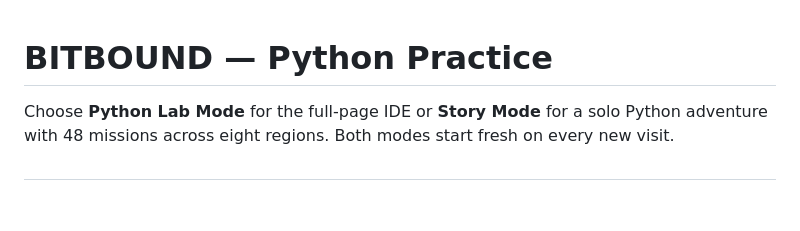
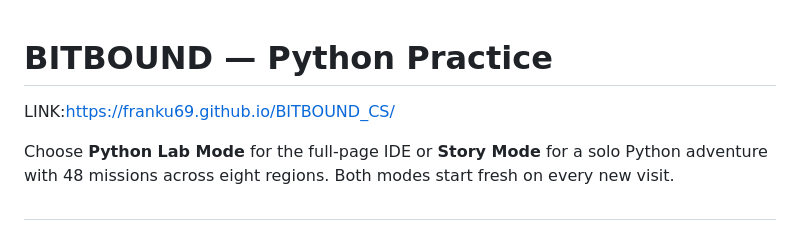
Before and after one commit to franku69/BITBOUND_CS, a Markdown page: README.md, the part around the change. GitHub-like rendering; blank space fills up the shorter version.

```diff
--- a/README.md
+++ b/README.md
@@ -1,4 +1,5 @@
 # BITBOUND — Python Practice
+LINK:https://franku69.github.io/BITBOUND_CS/
 
 Choose **Python Lab Mode** for the full-page IDE or **Story Mode** for a solo Python adventure with 48 missions across eight regions. Both modes start fresh on every new visit.
 
```
